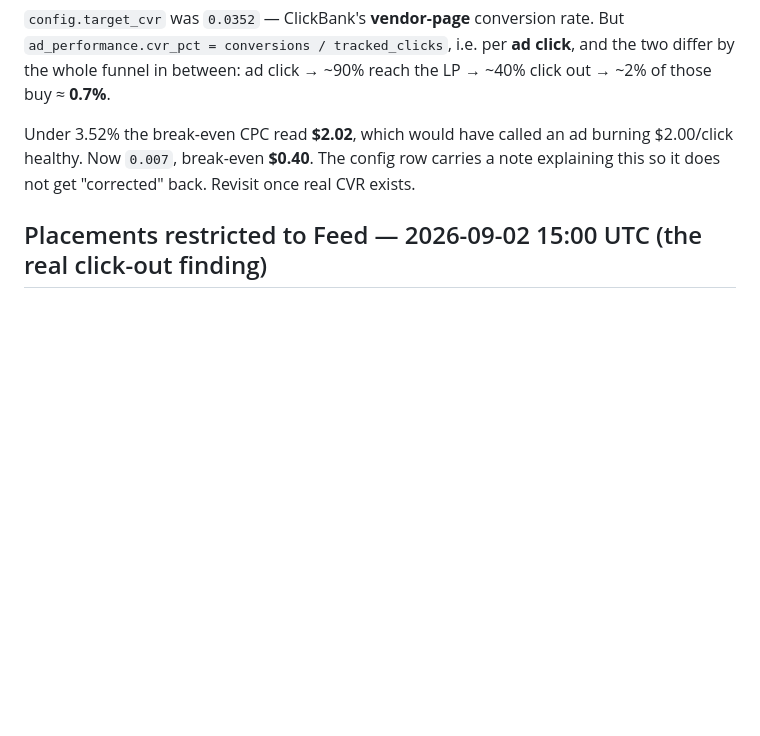
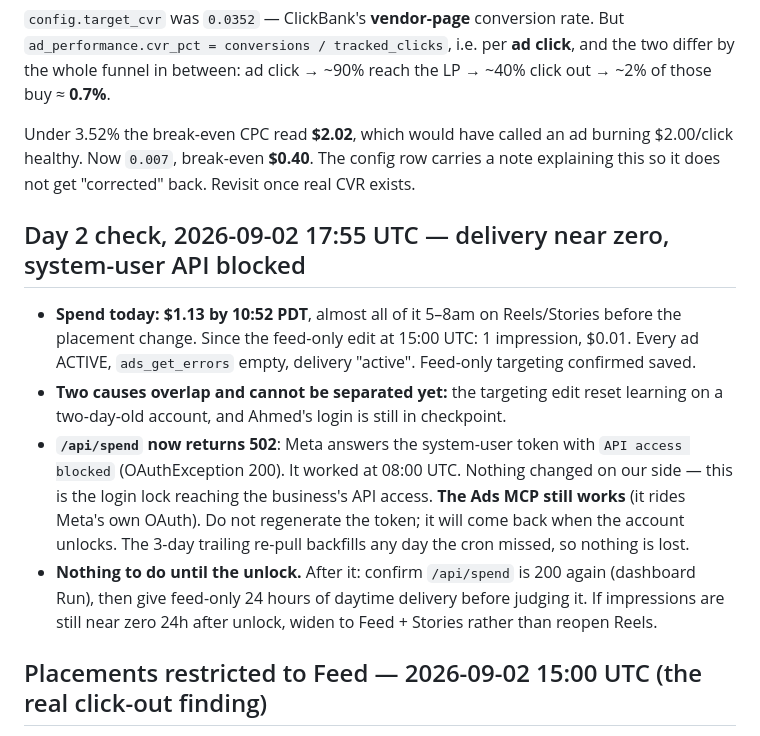
Before and after one commit to khogali/khogali.github.io, a Markdown page: HANDOFF.md, the part around the change. GitHub-like rendering; blank space fills up the shorter version.

Commit message:
docs: day-2 delivery near zero, system-user API blocked by the login lock
Co-Authored-By: Claude Fable 5.1 <noreply@anthropic.com>

```diff
--- a/HANDOFF.md
+++ b/HANDOFF.md
@@ -1340,6 +1340,25 @@ burning $2.00/click healthy. Now `0.007`, break-even **$0.40**. The config row
 carries a note explaining this so it does not get "corrected" back. Revisit
 once real CVR exists.
 
+## Day 2 check, 2026-09-02 17:55 UTC — delivery near zero, system-user API blocked
+
+- **Spend today: $1.13 by 10:52 PDT**, almost all of it 5–8am on Reels/Stories
+  before the placement change. Since the feed-only edit at 15:00 UTC: 1
+  impression, $0.01. Every ad ACTIVE, `ads_get_errors` empty, delivery
+  "active". Feed-only targeting confirmed saved.
+- **Two causes overlap and cannot be separated yet:** the targeting edit reset
+  learning on a two-day-old account, and Ahmed's login is still in checkpoint.
+- **`/api/spend` now returns 502**: Meta answers the system-user token with
+  `API access blocked` (OAuthException 200). It worked at 08:00 UTC. Nothing
+  changed on our side — this is the login lock reaching the business's API
+  access. **The Ads MCP still works** (it rides Meta's own OAuth). Do not
+  regenerate the token; it will come back when the account unlocks. The 3-day
+  trailing re-pull backfills any day the cron missed, so nothing is lost.
+- **Nothing to do until the unlock.** After it: confirm `/api/spend` is 200
+  again (dashboard Run), then give feed-only 24 hours of daytime delivery
+  before judging it. If impressions are still near zero 24h after unlock,
+  widen to Feed + Stories rather than reopen Reels.
+
 ## Placements restricted to Feed — 2026-09-02 15:00 UTC (the real click-out finding)
 
 The 1.2% click-out was not mainly the CTA. It was **where Meta sent the
```
